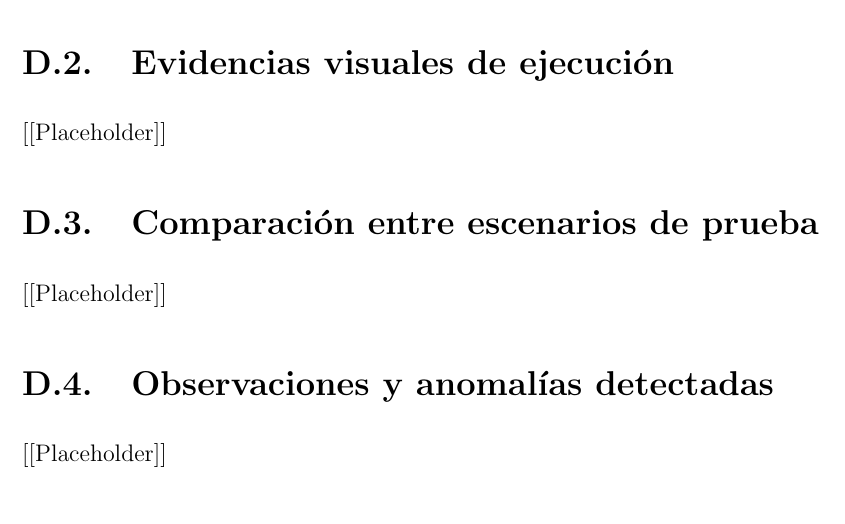
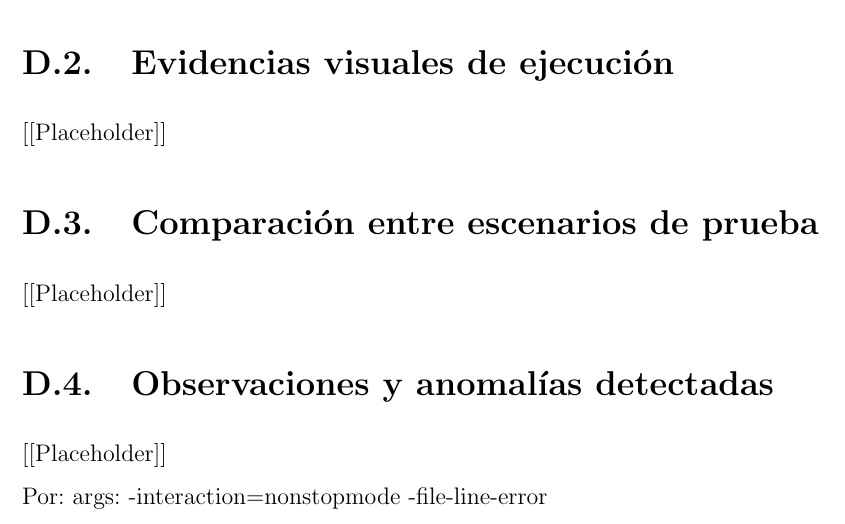
Before and after one commit to dramirezbe/Documento-Pedagogico-ANE, a LaTeX document (main.tex): part of page 171 of 171, cut so that both start at the same text. Compiled offline with pdfLaTeX.

```diff
--- a/main.tex
+++ b/main.tex
@@ -214,4 +214,6 @@
 \inputchapter{section/C_Manuals_guides}
 \inputchapter{section/D_Test_results}
 
+# Por:
+args: -interaction=nonstopmode -file-line-error
 \end{document}
```
